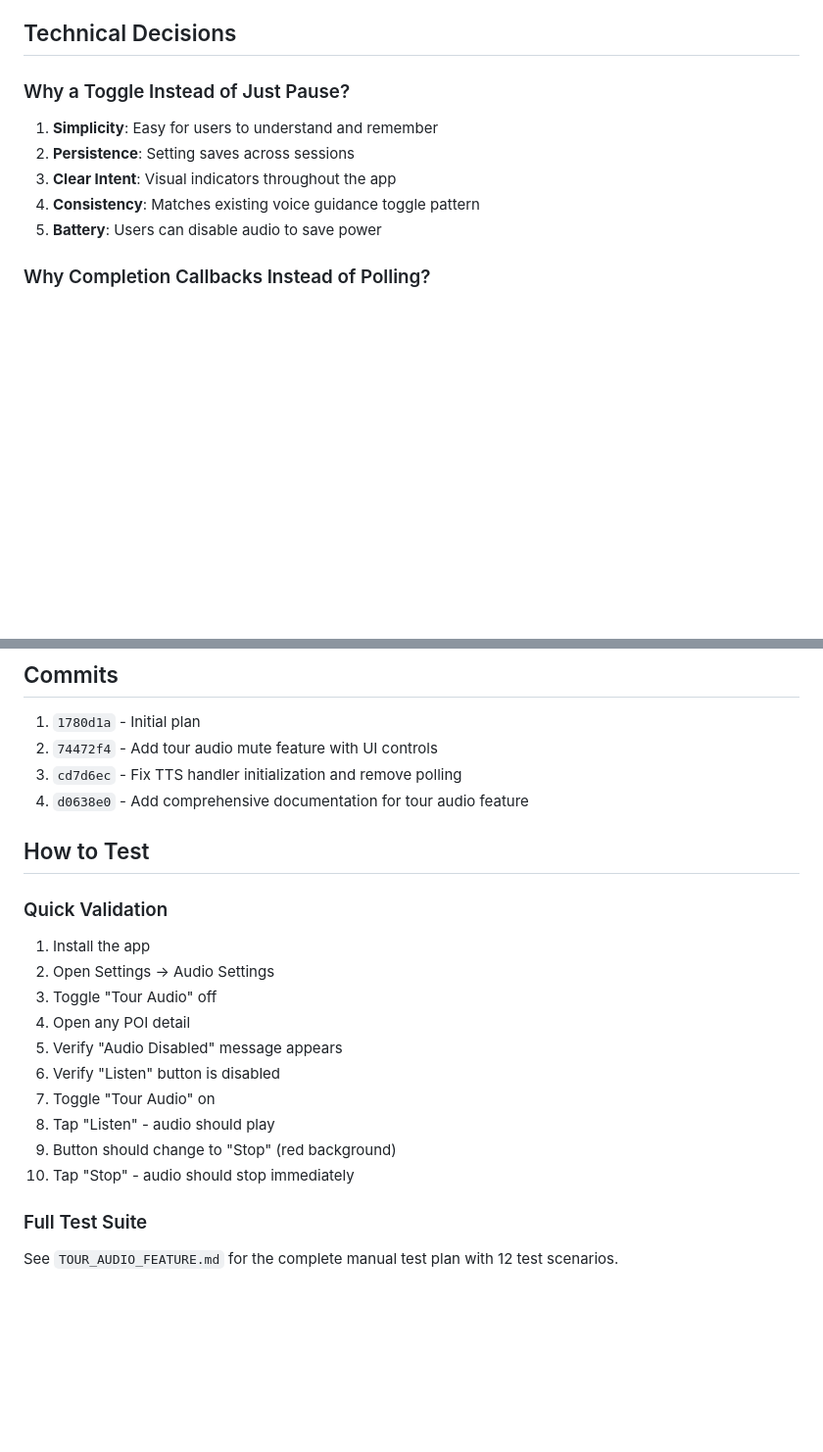
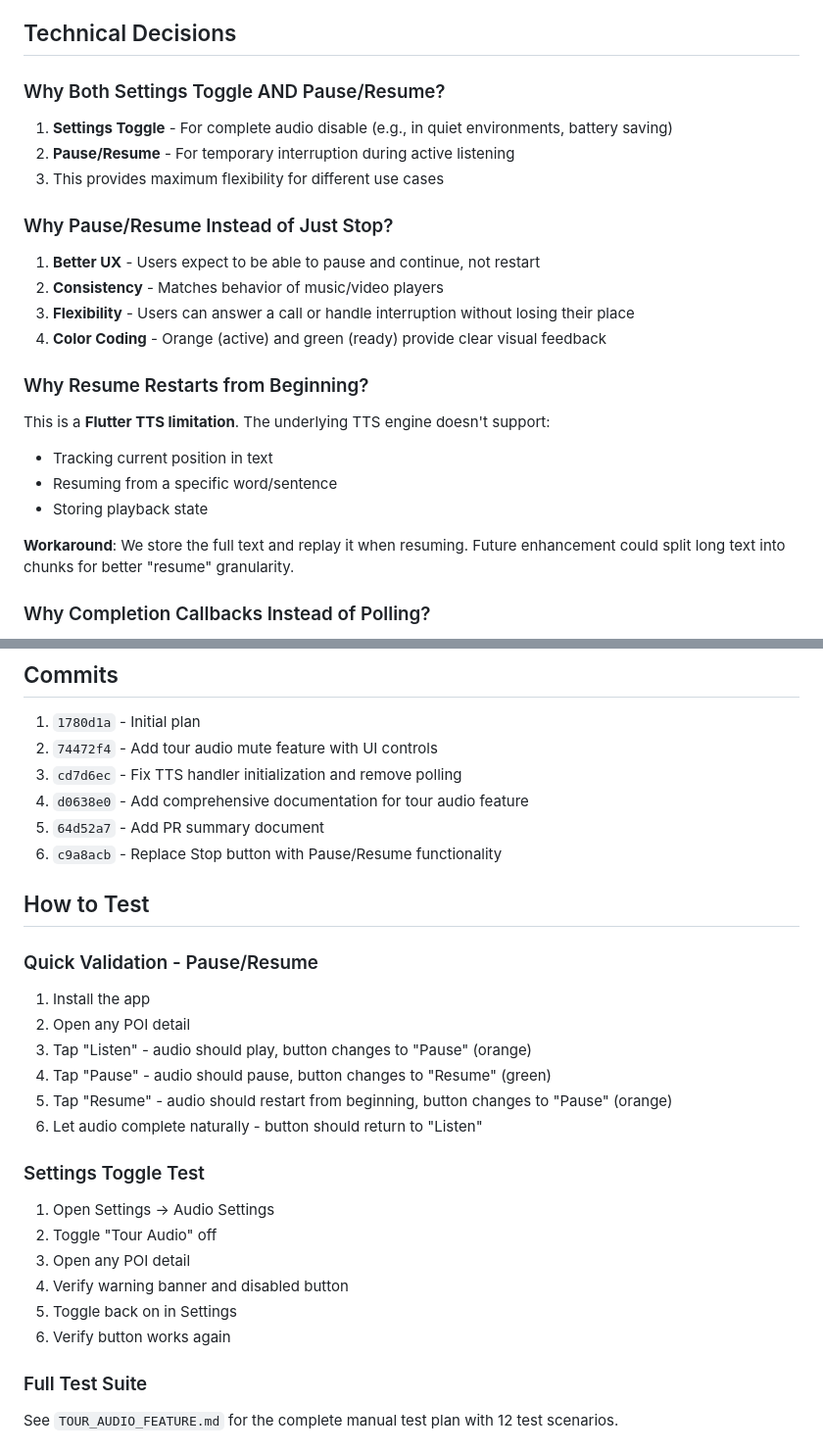
Before and after one commit to dnzlde/passear, a Markdown page: TOUR_AUDIO_PR_SUMMARY.md, 2 parts joined by grey strips. Shown at 98% size. Drawn GitHub-style; blank space fills up the shorter version.

Commit message:
Update documentation for pause/resume functionality
Co-authored-by: dnzlde <6322686+dnzlde@users.noreply.github.com>

```diff
--- a/TOUR_AUDIO_PR_SUMMARY.md
+++ b/TOUR_AUDIO_PR_SUMMARY.md
@@ -111,12 +115,24 @@ See `TOUR_AUDIO_FEATURE.md` for comprehensive manual testing scenarios covering:
 
 ## Technical Decisions
 
-### Why a Toggle Instead of Just Pause?
-1. **Simplicity**: Easy for users to understand and remember
-2. **Persistence**: Setting saves across sessions
-3. **Clear Intent**: Visual indicators throughout the app
-4. **Consistency**: Matches existing voice guidance toggle pattern
-5. **Battery**: Users can disable audio to save power
+### Why Both Settings Toggle AND Pause/Resume?
+1. **Settings Toggle** - For complete audio disable (e.g., in quiet environments, battery saving)
+2. **Pause/Resume** - For temporary interruption during active listening
+3. This provides maximum flexibility for different use cases
+
+### Why Pause/Resume Instead of Just Stop?
+1. **Better UX** - Users expect to be able to pause and continue, not restart
+2. **Consistency** - Matches behavior of music/video players
+3. **Flexibility** - Users can answer a call or handle interruption without losing their place
+4. **Color Coding** - Orange (active) and green (ready) provide clear visual feedback
+
+### Why Resume Restarts from Beginning?
+This is a **Flutter TTS limitation**. The underlying TTS engine doesn't support:
+- Tracking current position in text
+- Resuming from a specific word/sentence
+- Storing playback state
+
+**Workaround**: We store the full text and replay it when resuming. Future enhancement could split long text into chunks for better "resume" granularity.
 
 ### Why Completion Callbacks Instead of Polling?
 1. **Efficiency**: No unnecessary periodic checks
@@ -149,20 +165,26 @@ See `TOUR_AUDIO_FEATURE.md` for comprehensive manual testing scenarios covering:
 2. `74472f4` - Add tour audio mute feature with UI controls
 3. `cd7d6ec` - Fix TTS handler initialization and remove polling
 4. `d0638e0` - Add comprehensive documentation for tour audio feature
+5. `64d52a7` - Add PR summary document
+6. `c9a8acb` - Replace Stop button with Pause/Resume functionality
 
 ## How to Test
 
-### Quick Validation
+### Quick Validation - Pause/Resume
 1. Install the app
-2. Open Settings → Audio Settings
-3. Toggle "Tour Audio" off
-4. Open any POI detail
-5. Verify "Audio Disabled" message appears
-6. Verify "Listen" button is disabled
-7. Toggle "Tour Audio" on
-8. Tap "Listen" - audio should play
-9. Button should change to "Stop" (red background)
-10. Tap "Stop" - audio should stop immediately
+2. Open any POI detail
+3. Tap "Listen" - audio should play, button changes to "Pause" (orange)
+4. Tap "Pause" - audio should pause, button changes to "Resume" (green)
+5. Tap "Resume" - audio should restart from beginning, button changes to "Pause" (orange)
+6. Let audio complete naturally - button should return to "Listen"
+
+### Settings Toggle Test
+1. Open Settings → Audio Settings
+2. Toggle "Tour Audio" off
+3. Open any POI detail
+4. Verify warning banner and disabled button
+5. Toggle back on in Settings
+6. Verify button works again
 
 ### Full Test Suite
 See `TOUR_AUDIO_FEATURE.md` for the complete manual test plan with 12 test scenarios.
```
Also changed, not shown: other parts of TOUR_AUDIO_PR_SUMMARY.md (+23 -12 lines), TOUR_AUDIO_FEATURE.md (+13 -7 lines).
